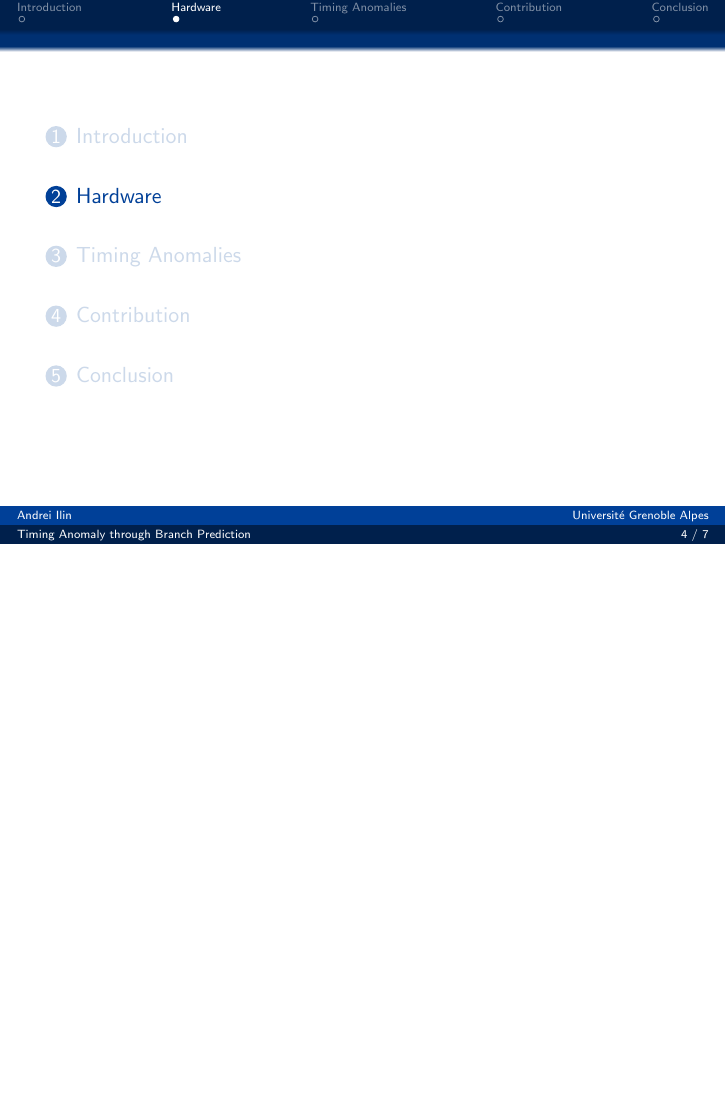
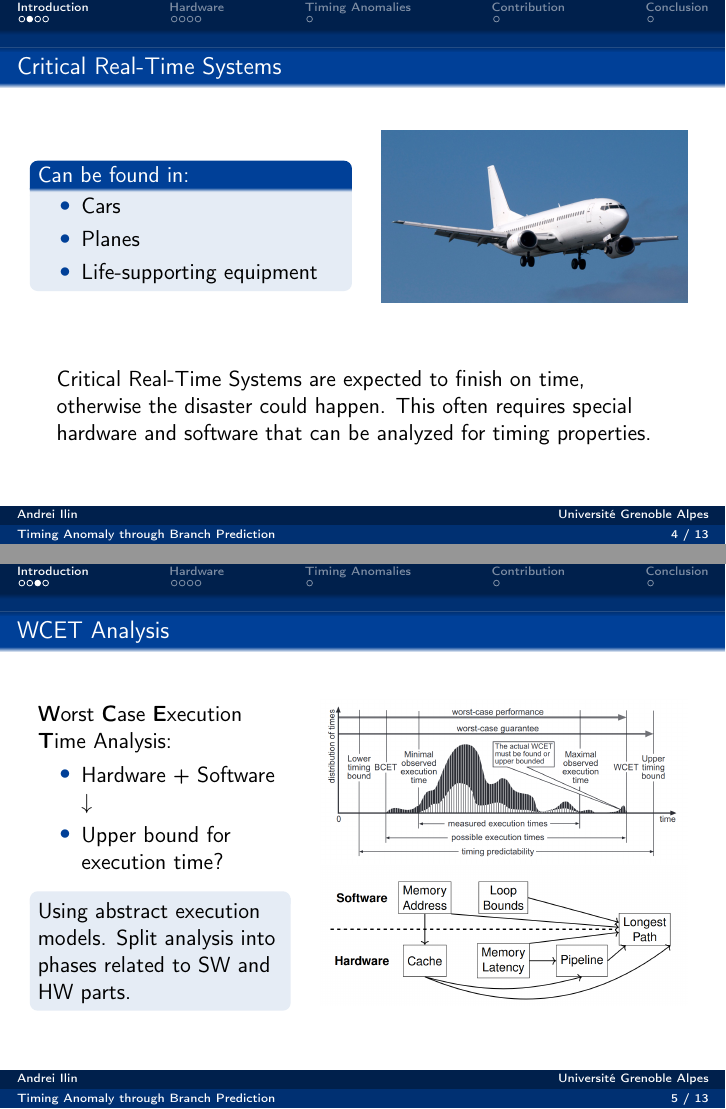
Before and after one commit to StarikTenger/Internship2025-report, LaTeX slides (presentation/slide.tex): page 4 of 7 before the commit and pages 4 and 5 of 13 after it, the two joined at a grey line, the shorter picture padded with empty space. Compiled offline with pdfLaTeX.

Commit message:
pres intro

```diff
--- a/presentation/slide.tex
+++ b/presentation/slide.tex
@@ -1,6 +1,7 @@
 \documentclass{beamer}
-% \usepackage{ctex, hyperref}
-% \usepackage[T1]{fontenc}
+\usetheme{Copenhagen}
+\usepackage{hyperref}
+\usepackage[T1]{fontenc}
 
 % other packages
 \usepackage{latexsym,amsmath,xcolor,multicol,booktabs,calligra}
@@ -58,3 +60,52 @@
 
 \section{Introduction}
 
+\begin{frame}{Critical Real-Time Systems}
+    \begin{columns}
+        \begin{column}{0.5\textwidth}
+            \begin{block}{Can be found in:}
+                \begin{itemize}
+                    \item Cars
+                    \item Planes
+                    \item Life-supporting equipment
+                \end{itemize}
+            \end{block}
+        \end{column}
+
+        \begin{column}{0.5\textwidth}
+            \includegraphics[width=\textwidth]{pic/plane.png}
+        \end{column}
+    \end{columns}
+
+    \hfill \break
+    \hfill \break
+
+    Critical Real-Time Systems are expected to finish on time, otherwise the disaster could happen. This often requires special hardware and software that can be analyzed for timing properties.
+
+\end{frame}
+
+
+\begin{frame}{WCET Analysis}
+    \begin{columns}
+
+    \column{0.4\textwidth}
+
+    \textbf{W}orst \textbf{C}ase \textbf{E}xecution \textbf{T}ime Analysis:
+    \begin{itemize}
+        \item Hardware + Software $\downarrow$
+        \item Upper bound for execution time?
+    \end{itemize}
+
+
+    \begin{block}{}
+        Using abstract execution models. Split analysis into phases related to SW and HW parts.
+    \end{block}
+
+    \column{0.6\textwidth}
+
+    \includegraphics[width=1\textwidth]{pic/timing-distribution.png}
+
+    \includegraphics[width=1\textwidth]{pic/wcet-deps.png}
+
+    \end{columns}
+\end{frame}
```
Also changed, not shown: presentation/pic/first-TA-ex-input.png (added), presentation/pic/first-TA-ex-trace.png (added), presentation/pic/logo-INP.png (added), presentation/pic/multiscalar_ta.png (added), presentation/pic/ooo-pipeline.png (added), presentation/pic/plane.png (added), presentation/pic/timing-distribution.png (added), presentation/pic/wcet-deps.png (added), presentation/slide.tex (50 more changed lines).
